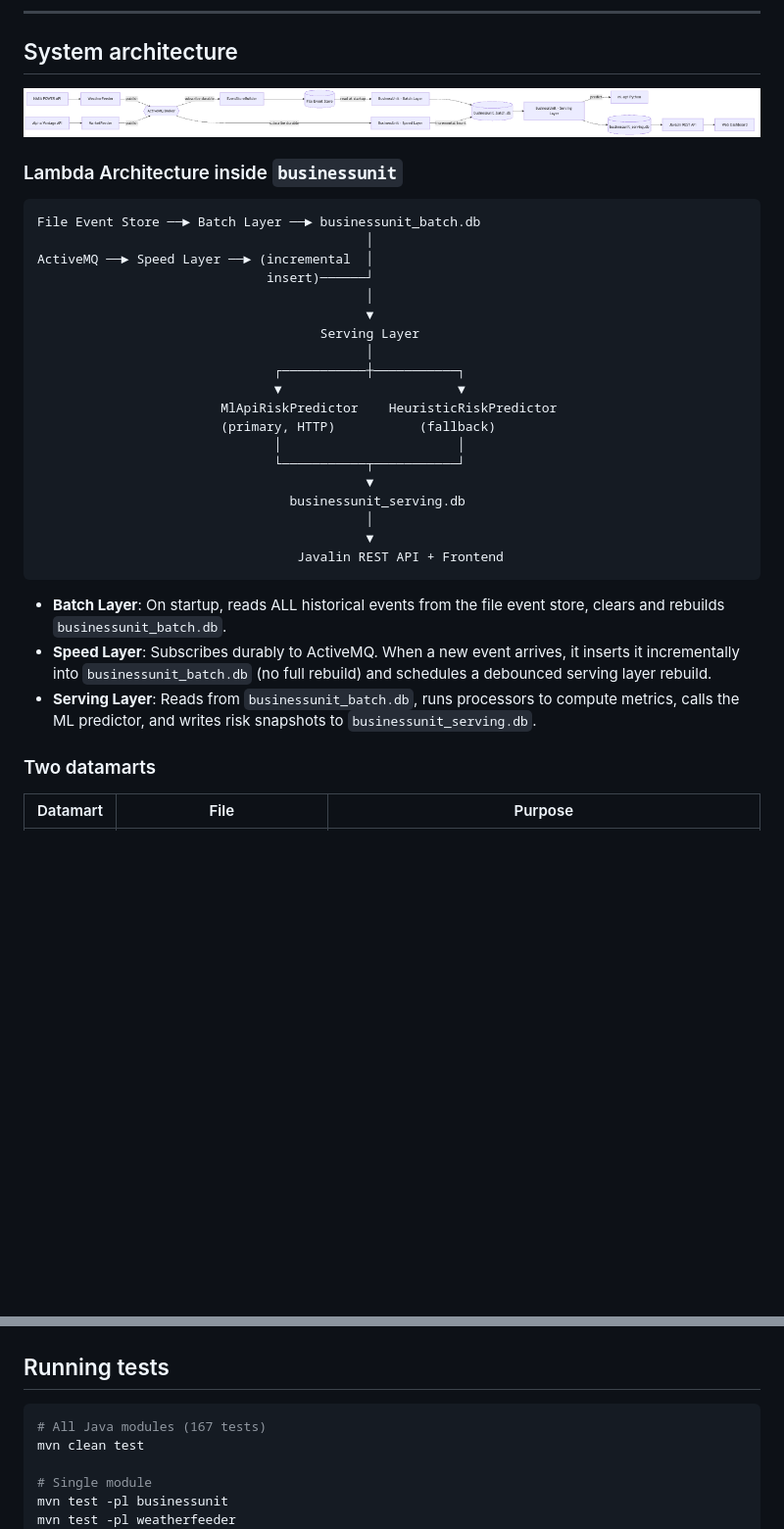
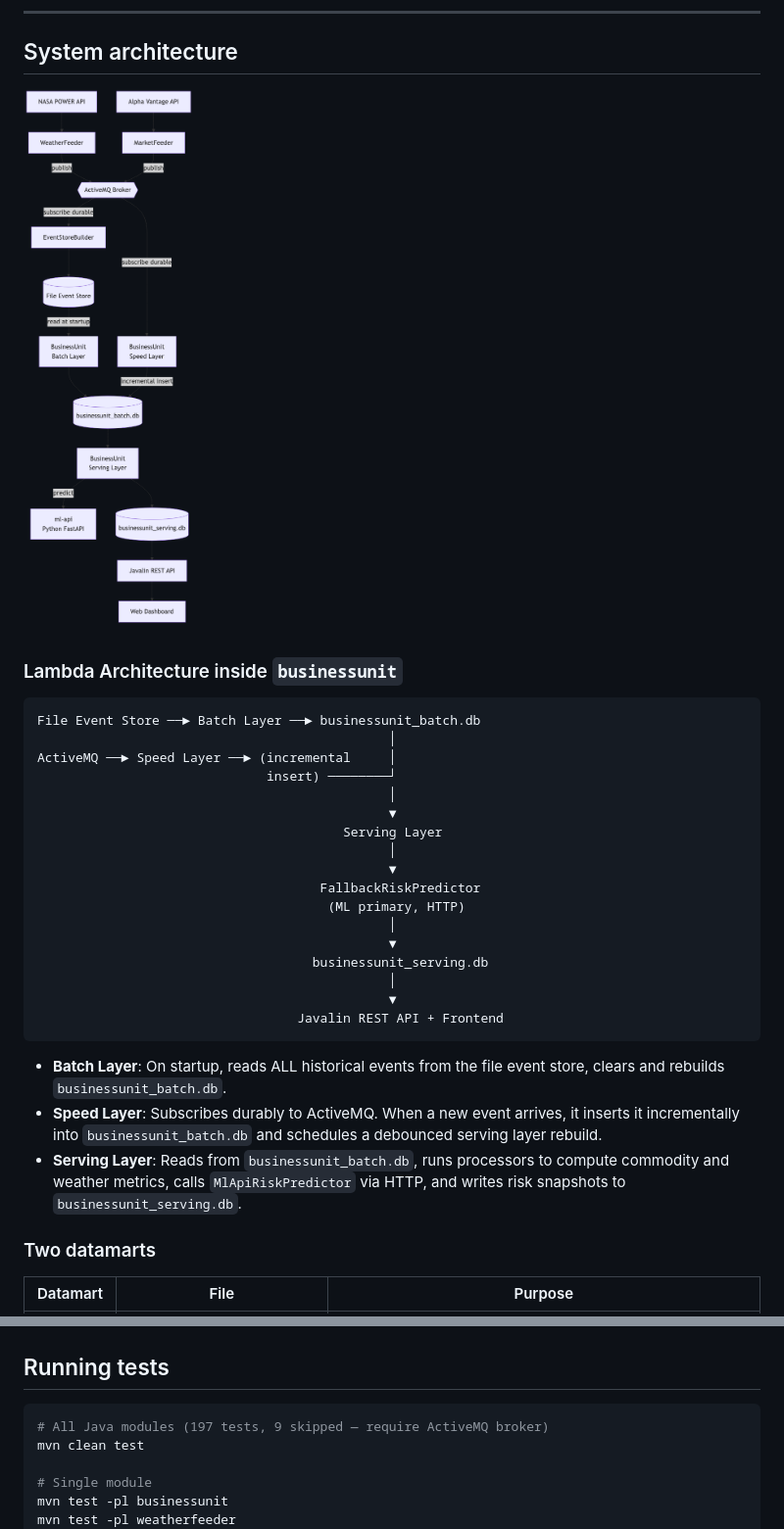
Before and after one commit to Xami650/OrbitalAlpha, a Markdown page: README.md, 2 parts joined by grey strips. Shown at 98% size. GitHub-like rendering; pictures changed too: docs/diagrams/system-architecture.png; blank space fills up the shorter version.

Commit message:
docs: regenerate class diagrams with vertical layout and fix test
Rebuild all Mermaid diagrams top-to-bottom for readability.
Update README test count and Lambda Architecture description.
Fix corrupted ActiveMqEventSubscriberTest (duplicate block removed,
restore missing waitFor method).

````diff
--- a/README.md
+++ b/README.md
@@ -21,33 +21,32 @@ Both sources are dynamic (new data every week), complementary (weather causes
 
 ![System Architecture](docs/diagrams/system-architecture.png)
 
+
 ### Lambda Architecture inside `businessunit`
 
 ```
 File Event Store ──► Batch Layer ──► businessunit_batch.db
-                                           │
-ActiveMQ ──► Speed Layer ──► (incremental  │
-                              insert)──────┘
-                                           │
-                                           ▼
-                                     Serving Layer
-                                           │
-                               ┌───────────┼───────────┐
-                               ▼                       ▼
-                        MlApiRiskPredictor    HeuristicRiskPredictor
-                        (primary, HTTP)           (fallback)
-                               │                       │
-                               └───────────┬───────────┘
-                                           ▼
-                                 businessunit_serving.db
-                                           │
-                                           ▼
+                                              │
+ActiveMQ ──► Speed Layer ──► (incremental     │
+                              insert) ────────┘
+                                              │
+                                              ▼
+                                        Serving Layer
+                                              │
+                                              ▼
+                                     FallbackRiskPredictor
+                                      (ML primary, HTTP)
+                                              │
+                                              ▼
+                                    businessunit_serving.db
+                                              │
+                                              ▼
                                   Javalin REST API + Frontend
 ```
 
 - **Batch Layer**: On startup, reads ALL historical events from the file event store, clears and rebuilds `businessunit_batch.db`.
-- **Speed Layer**: Subscribes durably to ActiveMQ. When a new event arrives, it inserts it incrementally into `businessunit_batch.db` (no full rebuild) and schedules a debounced serving layer rebuild.
-- **Serving Layer**: Reads from `businessunit_batch.db`, runs processors to compute metrics, calls the ML predictor, and writes risk snapshots to `businessunit_serving.db`.
+- **Speed Layer**: Subscribes durably to ActiveMQ. When a new event arrives, it inserts it incrementally into `businessunit_batch.db` and schedules a debounced serving layer rebuild.
+- **Serving Layer**: Reads from `businessunit_batch.db`, runs processors to compute commodity and weather metrics, calls `MlApiRiskPredictor` via HTTP, and writes risk snapshots to `businessunit_serving.db`.
 
 ### Two datamarts
 
@@ -537,7 +536,7 @@ eventstore ──► businessunit_batch.db ──► generate_dataset.py ──
 ## Running tests
 
 ```bash
-# All Java modules (167 tests)
+# All Java modules (197 tests, 9 skipped — require ActiveMQ broker)
 mvn clean test
 
 # Single module
````
Also changed, not shown: docs/diagrams/businessunit-classes.png, docs/diagrams/eventstorebuilder-classes.png, docs/diagrams/marketfeeder-classes.png, docs/diagrams/weatherfeeder-classes.png, 6 other files.
